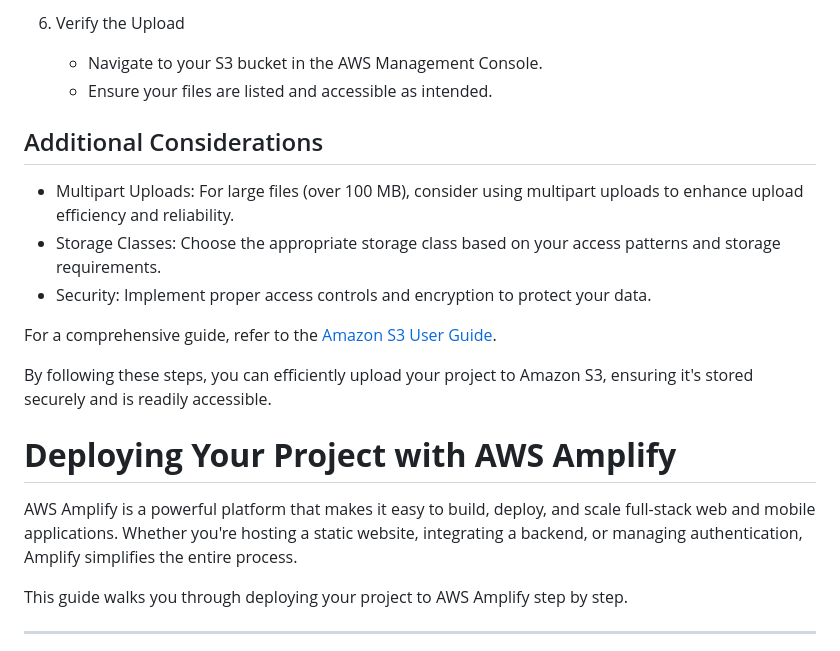
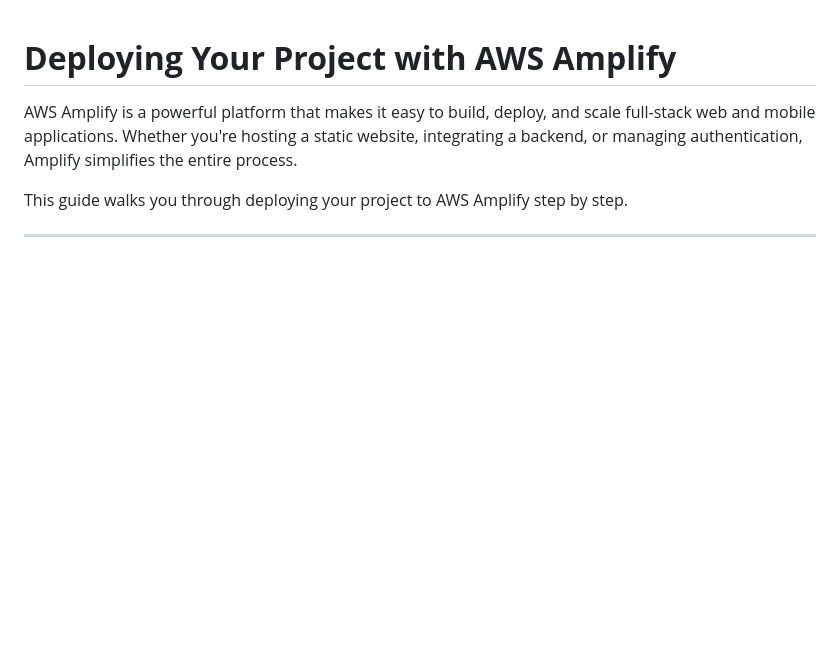
Before and after one commit to scorpionawaz/AWS-Cloud-Learning-Challenge, a Markdown page: README.md, the part around one of its changes. Drawn GitHub-style; blank space fills up the shorter version.

```diff
--- a/README.md
+++ b/README.md
@@ -72,31 +1,3 @@ Amazon Simple Storage Service (Amazon S3) is a scalable storage solution that al
-6. Verify the Upload
-
-   - Navigate to your S3 bucket in the AWS Management Console.
-   - Ensure your files are listed and accessible as intended.
-
-## Additional Considerations
-
-- Multipart Uploads: For large files (over 100 MB), consider using multipart uploads to enhance upload efficiency and reliability.
-- Storage Classes: Choose the appropriate storage class based on your access patterns and storage requirements.
-- Security: Implement proper access controls and encryption to protect your data.
-
-For a comprehensive guide, refer to the [Amazon S3 User Guide](https://docs.aws.amazon.com/AmazonS3/latest/userguide/GetStartedWithS3.html).
-
-By following these steps, you can efficiently upload your project to Amazon S3, ensuring it's stored securely and is readily accessible.
-
-
-
-
-
-
-
-
-
-
-
-
-
-
 
 # **Deploying Your Project with AWS Amplify**
 
```
Also changed, not shown: other parts of README.md (+0 -71 lines).
